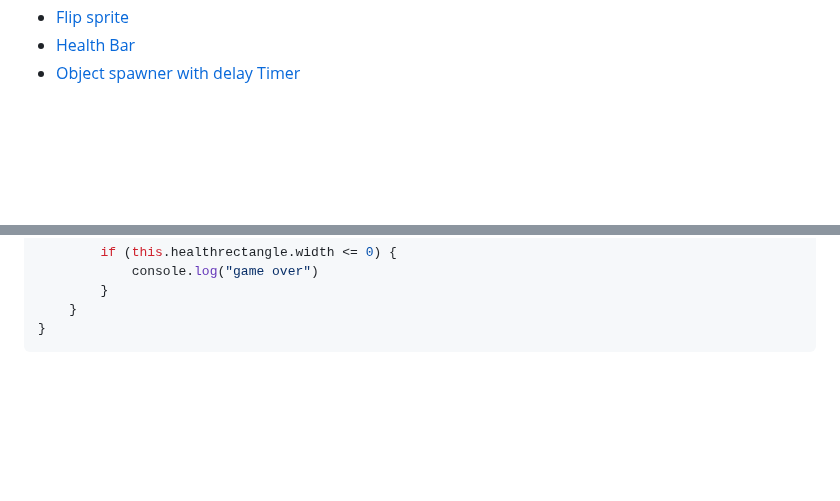
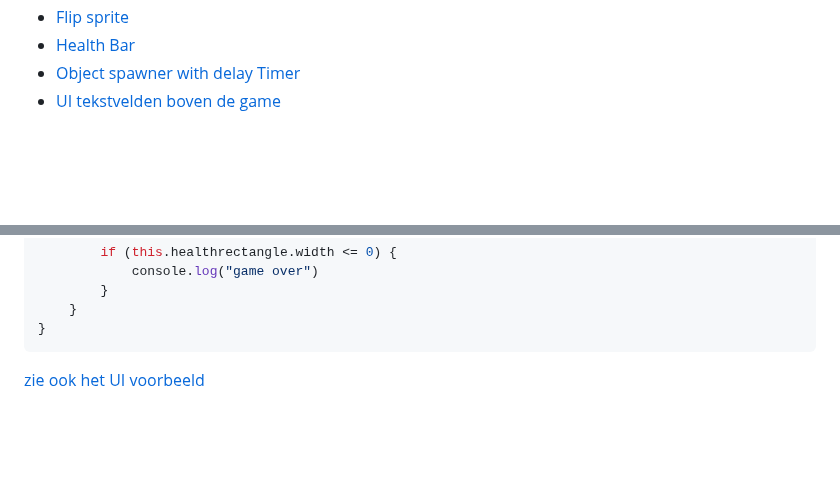
Before and after one commit to HR-CMGT/PRG04-2023-2024, a Markdown page: snippets.md, 2 parts joined by grey strips. Drawn GitHub-style; blank space fills up the shorter version.

````diff
--- a/snippets.md
+++ b/snippets.md
@@ -15,6 +15,7 @@
 - [Flip sprite](#flip-sprite)
 - [Health Bar](#health-bar)
 - [Object spawner with delay Timer](#object-spawner-with-delay-timer)
+- [UI tekstvelden boven de game](./ui.md)
 
 <br><br><br>
 
@@ -349,6 +350,7 @@ export class HealthBar extends Actor {
     }
 }
 ```
+[zie ook het UI voorbeeld](./ui.md)
 
 <br><br><br>
 
````
Also changed, not shown: ui.md (added, +54 -0 lines).
